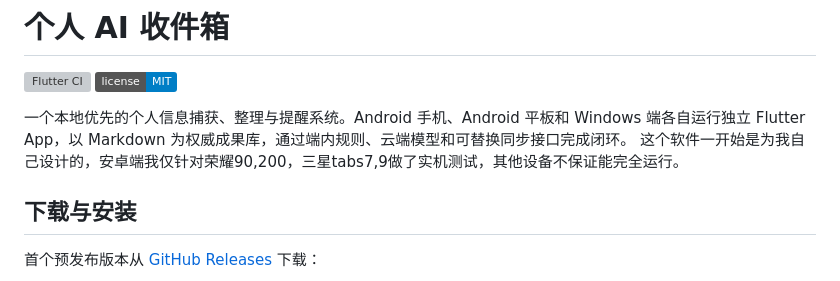
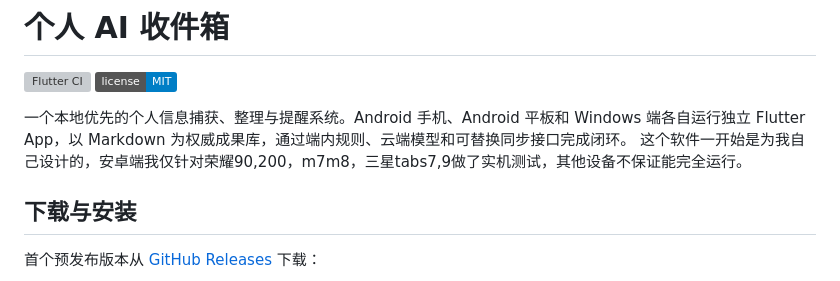
Before and after one commit to YuanFangCH/personal-ai-inbox, a Markdown page: README.md, the part around the change. Rendered like a GitHub page; badges without logos; grey boxes are pictures that could not be loaded.

```diff
--- a/README.md
+++ b/README.md
@@ -4,7 +4,7 @@
 [![MIT License](https://img.shields.io/badge/license-MIT-blue.svg)](LICENSE)
 
 一个本地优先的个人信息捕获、整理与提醒系统。Android 手机、Android 平板和 Windows 端各自运行独立 Flutter App，以 Markdown 为权威成果库，通过端内规则、云端模型和可替换同步接口完成闭环。
-这个软件一开始是为我自己设计的，安卓端我仅针对荣耀90,200，三星tabs7,9做了实机测试，其他设备不保证能完全运行。
+这个软件一开始是为我自己设计的，安卓端我仅针对荣耀90,200，m7m8，三星tabs7,9做了实机测试，其他设备不保证能完全运行。
 
 ## 下载与安装
 
```
